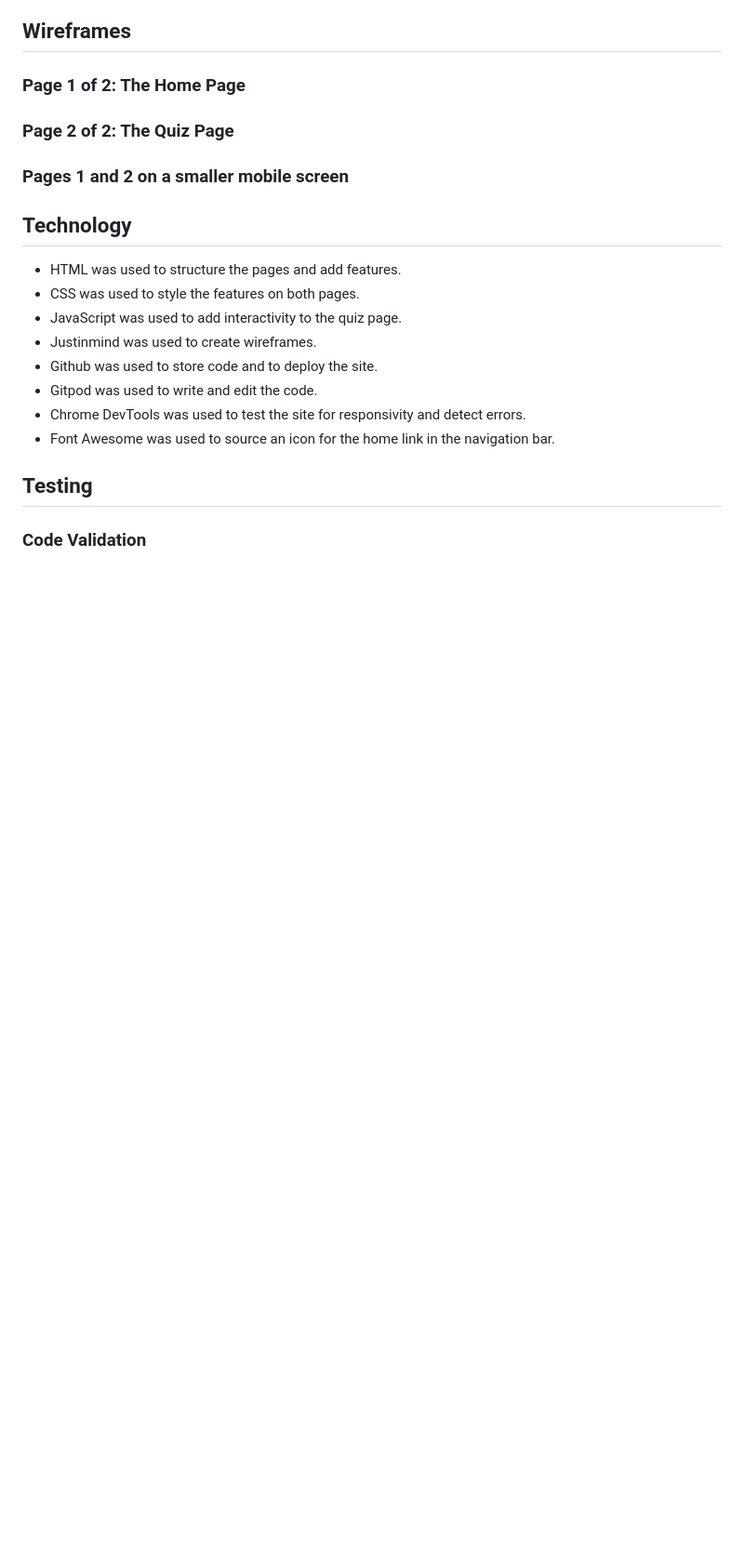
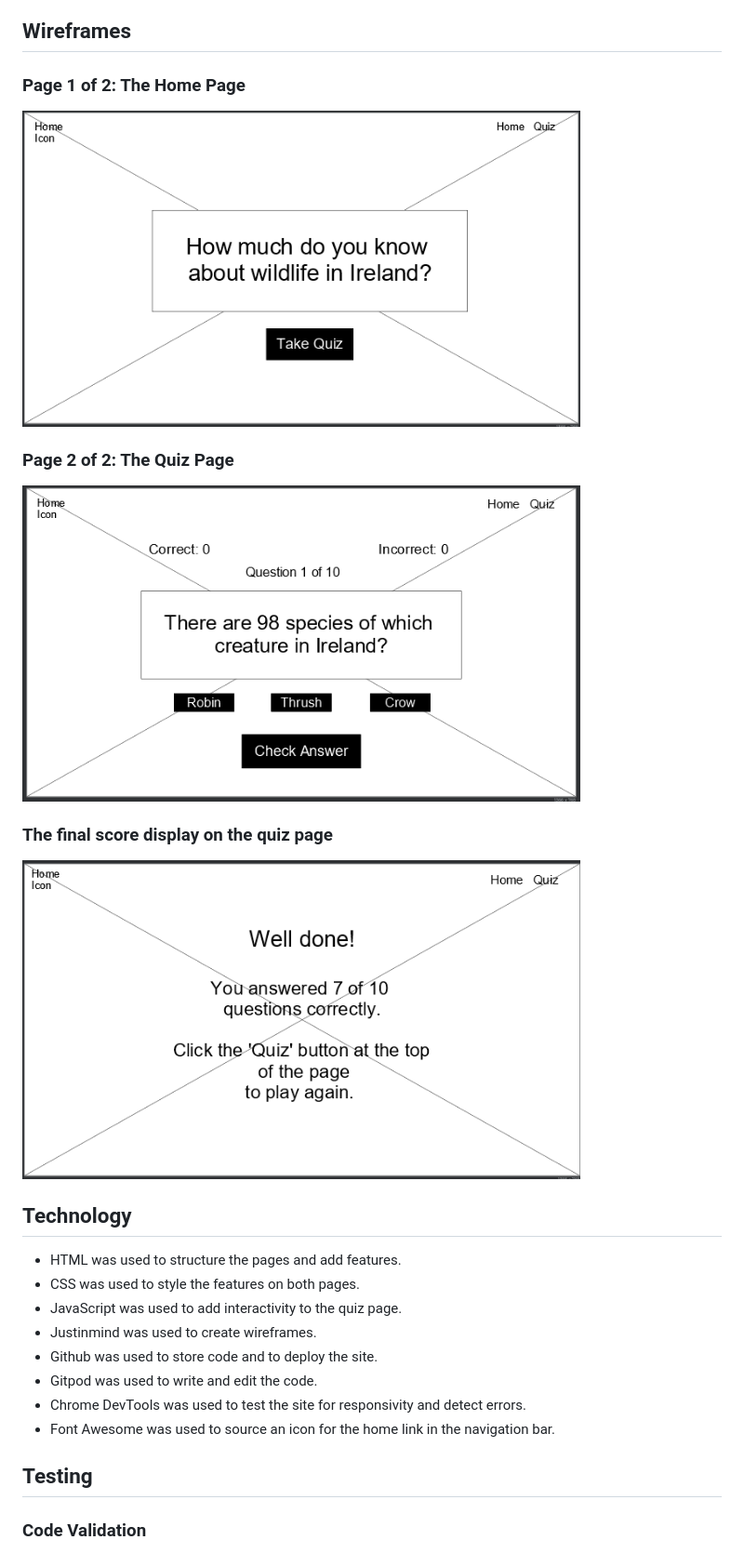
Before and after one commit to SiobhanP1/nature-quiz, a Markdown page: README.md, the part around the change. Shown at 93% size. Drawn GitHub-style; pictures changed too: docs/final-score-display-wireframe.png (added), docs/home-pg-wireframe.png (added), docs/quiz-pg-wireframe.png (added); blank space fills up the shorter version.

Commit message:
Add wireframe images for the home and quiz pages to README

```diff
--- a/README.md
+++ b/README.md
@@ -91,9 +91,15 @@ meet WCAG AA Color Contrast requirements.
 
 ### Page 1 of 2: The Home Page
 
+<img src="./docs/home-pg-wireframe.png" alt="Wireframe of home page" width=600>
+
 ### Page 2 of 2: The Quiz Page
 
-### Pages 1 and 2 on a smaller mobile screen
+<img src="./docs/quiz-pg-wireframe.png" alt="Wireframe of quiz page" width=600>
+
+### The final score display on the quiz page
+
+<img src="./docs/final-score-display-wireframe.png" alt="Wireframe of final score message on quiz page" width=600>
 
 ## Technology
 
```
Also changed, not shown: docs/correct-answer-wireframe.png (added).
